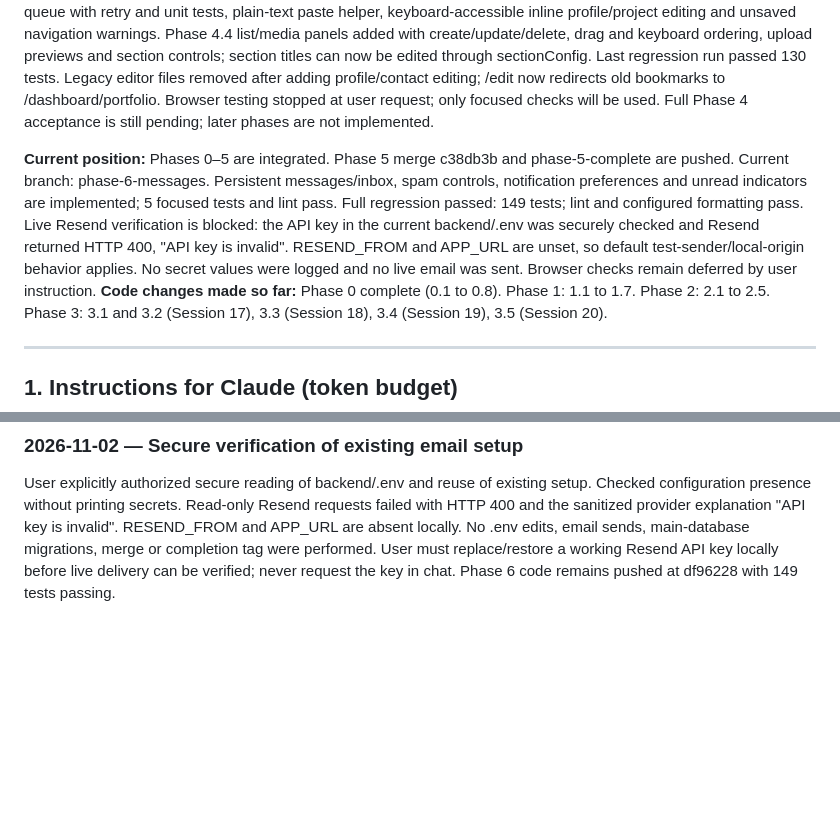
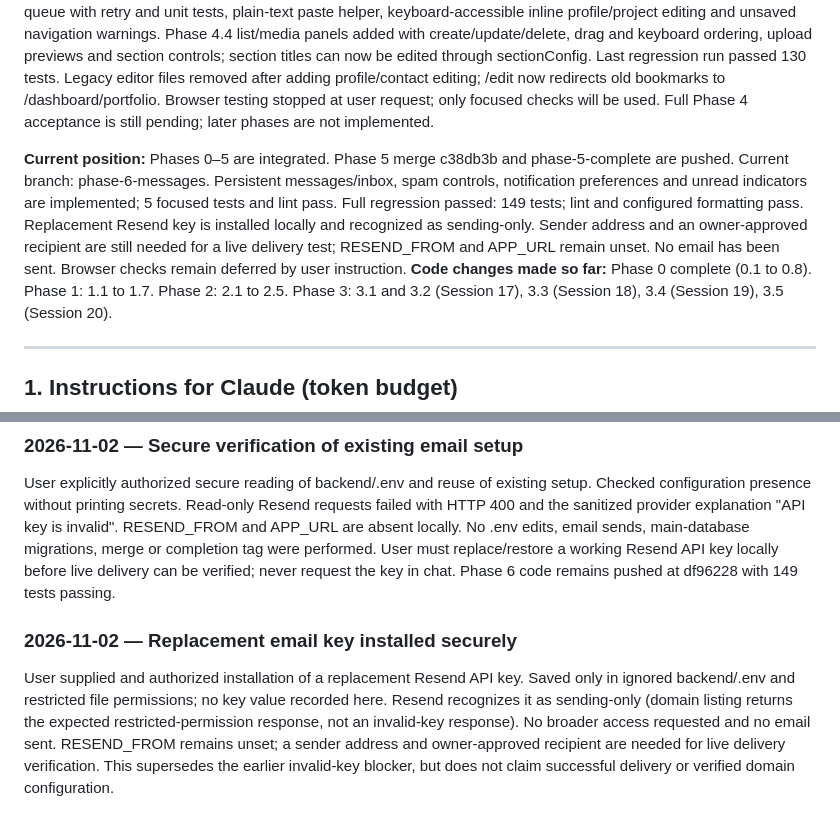
Before and after one commit to aduch123/devfolio, a Markdown page: docs/HANDOFF.md, 2 parts joined by grey strips. Rendered like a GitHub page; blank space fills up the shorter version.

Commit message:
docs(6): record replacement email key verification status

```diff
--- a/docs/HANDOFF.md
+++ b/docs/HANDOFF.md
@@ -6,7 +6,7 @@
 **Last updated:** 2026-11-02 (Phase 5 integrated; Phase 6 implementation and checks)
 **Implementation update (2026-11-02):** Phase 4.1 publishing backend committed (`866c681`). Draft migration applied successfully to the isolated test DB; both focused publishing integration tests pass. Baseline lint, targeted lint, syntax checks and Prisma generation pass. Dashboard publish/unpublish confirmation controls and accurate status added. Production database migration is still pending. Existing public-read tests now explicitly mark their fixtures published under the new draft default; Phase 4.2 shared DOM renderer and authenticated iframe preview implemented with viewport controls; renderer now includes profile media, headline, location, social links, timeline, and section ordering/visibility. Browser verification pending. Phase 4.3 started: serialized/coalesced save queue with retry and unit tests, plain-text paste helper, keyboard-accessible inline profile/project editing and unsaved navigation warnings. Phase 4.4 list/media panels added with create/update/delete, drag and keyboard ordering, upload previews and section controls; section titles can now be edited through sectionConfig. Last regression run passed 130 tests. Legacy editor files removed after adding profile/contact editing; /edit now redirects old bookmarks to /dashboard/portfolio. Browser testing stopped at user request; only focused checks will be used. Full Phase 4 acceptance is still pending; later phases are not implemented.
 
-**Current position:** Phases 0–5 are integrated. Phase 5 merge c38db3b and phase-5-complete are pushed. Current branch: phase-6-messages. Persistent messages/inbox, spam controls, notification preferences and unread indicators are implemented; 5 focused tests and lint pass. Full regression passed: 149 tests; lint and configured formatting pass. Live Resend verification is blocked: the API key in the current backend/.env was securely checked and Resend returned HTTP 400, "API key is invalid". RESEND_FROM and APP_URL are unset, so default test-sender/local-origin behavior applies. No secret values were logged and no live email was sent. Browser checks remain deferred by user instruction.
+**Current position:** Phases 0–5 are integrated. Phase 5 merge c38db3b and phase-5-complete are pushed. Current branch: phase-6-messages. Persistent messages/inbox, spam controls, notification preferences and unread indicators are implemented; 5 focused tests and lint pass. Full regression passed: 149 tests; lint and configured formatting pass. Replacement Resend key is installed locally and recognized as sending-only. Sender address and an owner-approved recipient are still needed for a live delivery test; RESEND_FROM and APP_URL remain unset. No email has been sent. Browser checks remain deferred by user instruction.
 **Code changes made so far:** Phase 0 complete (0.1 to 0.8). Phase 1: 1.1 to 1.7. Phase 2: 2.1 to 2.5. Phase 3: 3.1 and 3.2 (Session 17), 3.3 (Session 18), 3.4 (Session 19), 3.5 (Session 20).
 
 ---
@@ -705,3 +705,7 @@ Phase 6 backend committed as c982612. Final regression: 149 passed, no failures.
 ### 2026-11-02 — Secure verification of existing email setup
 
 User explicitly authorized secure reading of backend/.env and reuse of existing setup. Checked configuration presence without printing secrets. Read-only Resend requests failed with HTTP 400 and the sanitized provider explanation "API key is invalid". RESEND_FROM and APP_URL are absent locally. No .env edits, email sends, main-database migrations, merge or completion tag were performed. User must replace/restore a working Resend API key locally before live delivery can be verified; never request the key in chat. Phase 6 code remains pushed at df96228 with 149 tests passing.
+
+### 2026-11-02 — Replacement email key installed securely
+
+User supplied and authorized installation of a replacement Resend API key. Saved only in ignored backend/.env and restricted file permissions; no key value recorded here. Resend recognizes it as sending-only (domain listing returns the expected restricted-permission response, not an invalid-key response). No broader access requested and no email sent. RESEND_FROM remains unset; a sender address and owner-approved recipient are needed for live delivery verification. This supersedes the earlier invalid-key blocker, but does not claim successful delivery or verified domain configuration.
```
